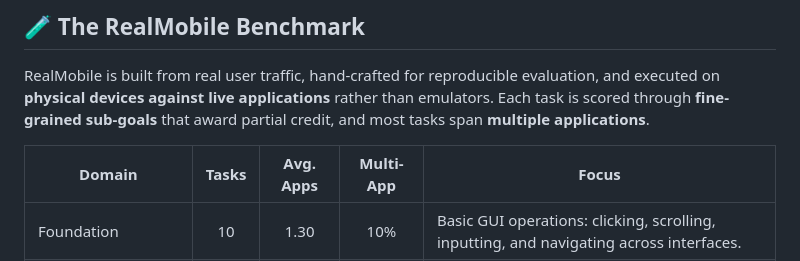
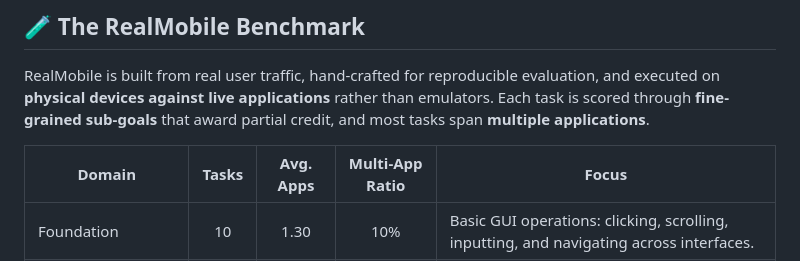
Before and after one commit to SeerRay-Lab/Xiaomi-GUI-0, a Markdown page: README.md, the part around the change. Drawn GitHub-style.

Commit message:
Rename Multi-App column to Multi-App Ratio
Match the paper's "Multi-Application Ratio" column header.

Co-Authored-By: Claude Opus 4.8 <noreply@anthropic.com>

```diff
--- a/README.md
+++ b/README.md
@@ -61,7 +61,7 @@ High benchmark scores do not reliably predict performance on real devices, where
 
 RealMobile is built from real user traffic, hand-crafted for reproducible evaluation, and executed on **physical devices against live applications** rather than emulators. Each task is scored through **fine-grained sub-goals** that award partial credit, and most tasks span **multiple applications**.
 
-| Domain | Tasks | Avg. Apps | Multi-App | Focus |
+| Domain | Tasks | Avg. Apps | Multi-App Ratio | Focus |
 |---|:---:|:---:|:---:|---|
 | Foundation | 10 | 1.30 | 10% | Basic GUI operations: clicking, scrolling, inputting, and navigating across interfaces. |
 | Safety & Reflection | 16 | 1.31 | 31% | Refusing unsafe or irreversible operations, and recognizing infeasible goals to stop or skip. |
```
